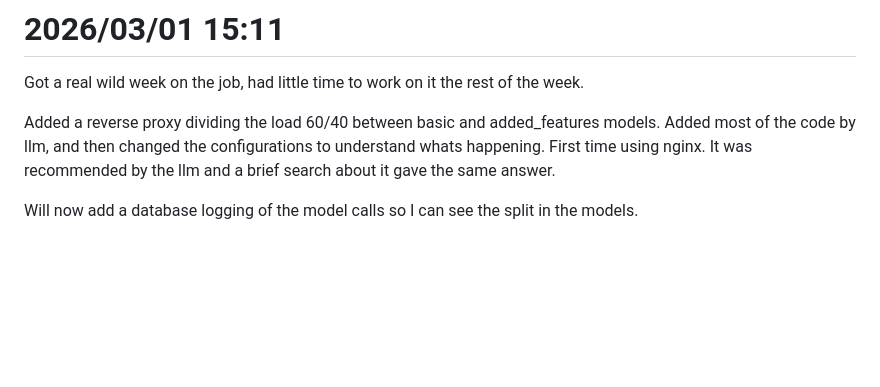
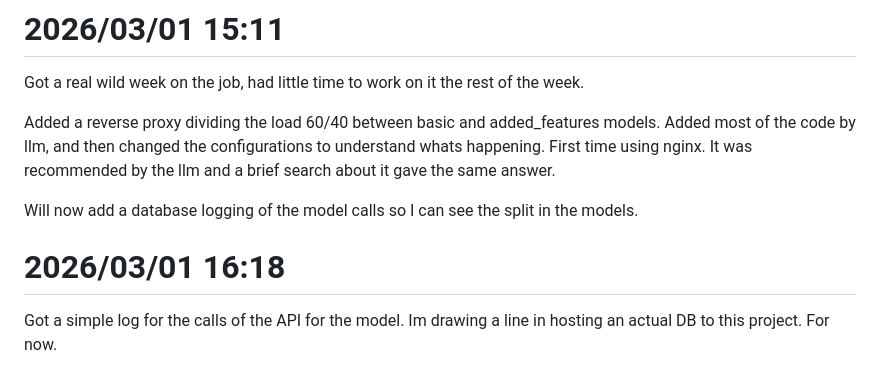
Before and after one commit to Bruno-schmockel/soundrealty-ml-test-phdata, a Markdown page: log.md, the part around the change. GitHub-like rendering; blank space fills up the shorter version.

Commit message:
feat: Add logging for model API calls and initial database integration

```diff
--- a/log.md
+++ b/log.md
@@ -216,3 +216,7 @@ Got a real wild week on the job, had little time to work on it the rest of the w
 Added a reverse proxy dividing the load 60/40 between basic and added_features models. Added most of the code by llm, and then changed the configurations to understand whats happening. First time using nginx. It was recommended by the llm and a brief search about it gave the same answer.
 
 Will now add a database logging of the model calls so I can see the split in the models.
+
+# 2026/03/01 16:18
+
+Got a simple log for the calls of the API for the model. Im drawing a line in hosting an actual DB to this project. For now.
```
